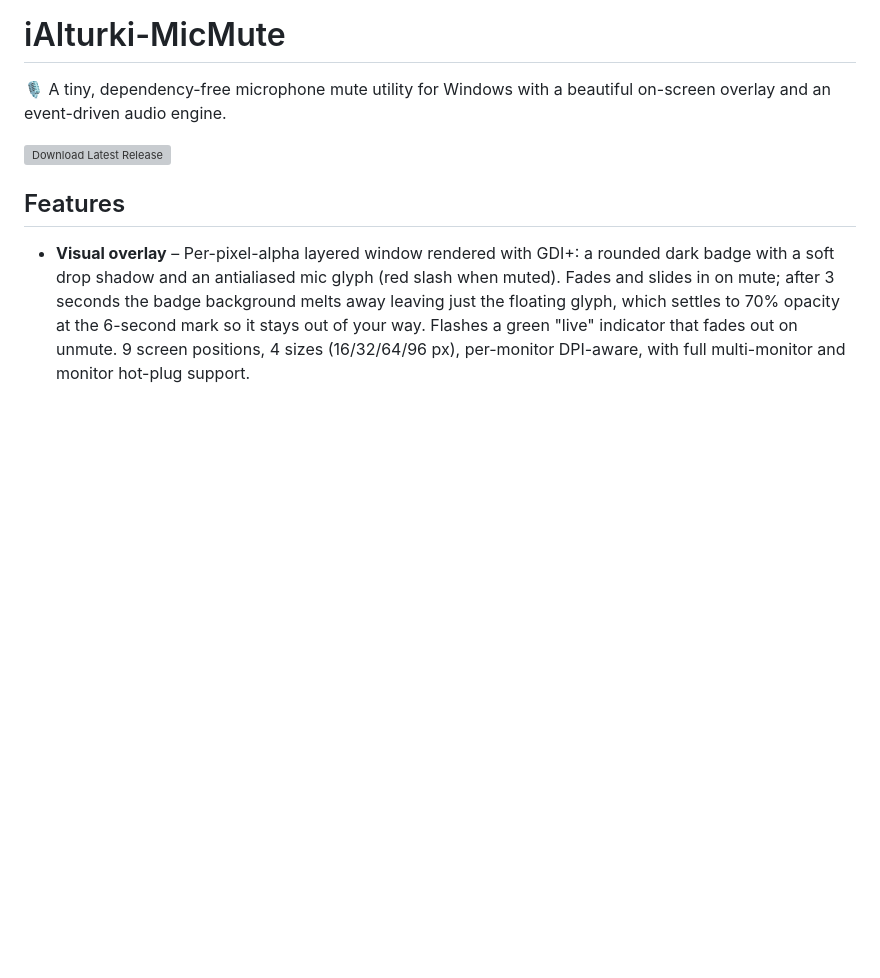
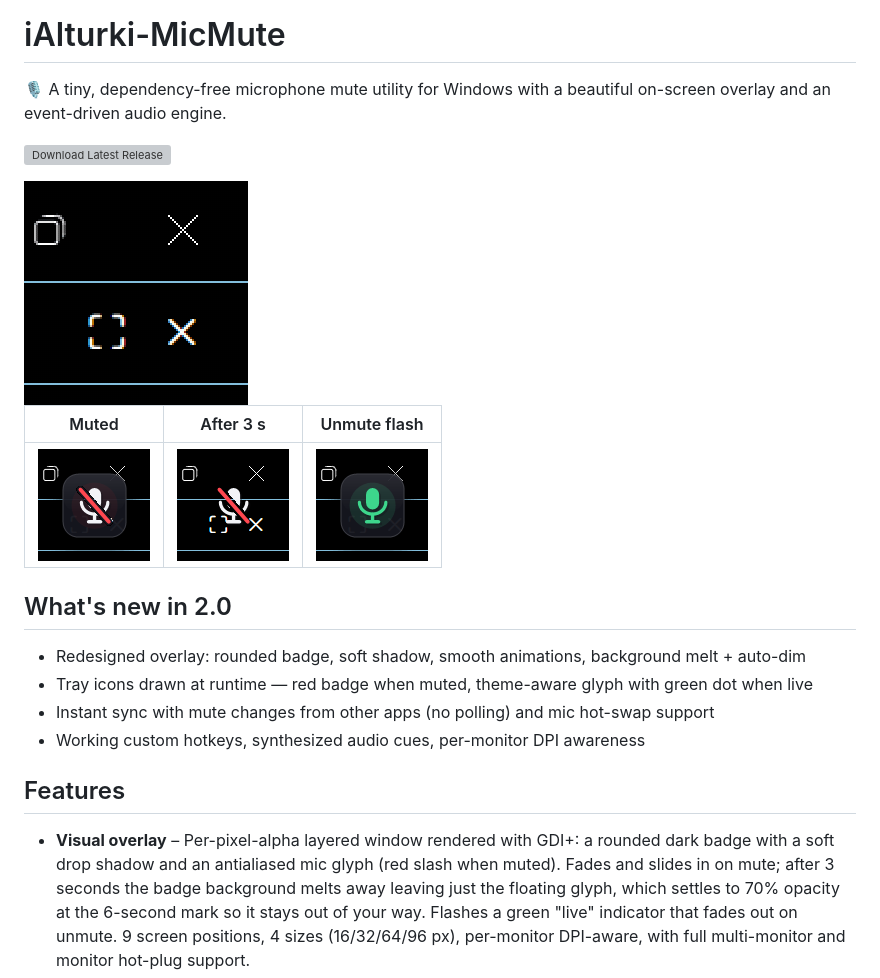
Before and after one commit to iAlturki/MicMute, a Markdown page: README.md, the part around the change. Rendered like a GitHub page; pictures changed too: assets/overlay-demo.gif (added), assets/overlay-live.png (added), assets/overlay-melted.png (added); blank space fills up the shorter version; grey boxes are pictures that could not be loaded.

Commit message:
Add real screenshots and demo GIF, short 2.0 summary in README
Captured from the running app: full badge, melted glyph, green unmute
flash, plus an animated GIF of the whole cycle.

```diff
--- a/README.md
+++ b/README.md
@@ -3,6 +3,19 @@
 🎙️ A tiny, dependency-free microphone mute utility for Windows with a beautiful on-screen overlay and an event-driven audio engine.
 
 [![Download Latest Release](https://img.shields.io/github/v/release/iAlturki/MicMute?label=Download&style=for-the-badge&color=brightgreen)](https://github.com/iAlturki/MicMute/releases/latest/download/iAlturki-MicMute.exe)
+
+<img src="assets/overlay-demo.gif" width="224" alt="Mute, background melt, and unmute flash demo">
+
+| Muted | After 3 s | Unmute flash |
+|:-:|:-:|:-:|
+| <img src="assets/overlay-muted.png" width="112"> | <img src="assets/overlay-melted.png" width="112"> | <img src="assets/overlay-live.png" width="112"> |
+
+## What's new in 2.0
+
+- Redesigned overlay: rounded badge, soft shadow, smooth animations, background melt + auto-dim
+- Tray icons drawn at runtime — red badge when muted, theme-aware glyph with green dot when live
+- Instant sync with mute changes from other apps (no polling) and mic hot-swap support
+- Working custom hotkeys, synthesized audio cues, per-monitor DPI awareness
 
 ## Features
 
```
